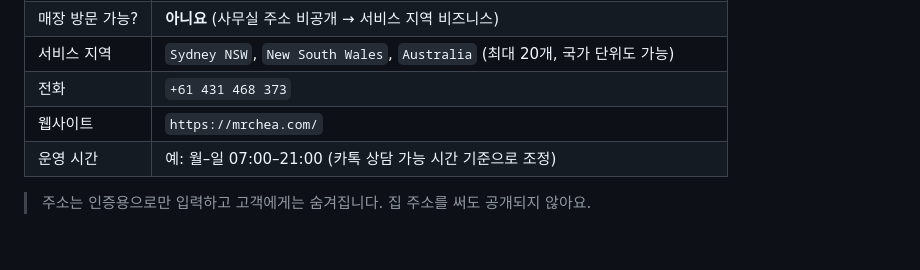
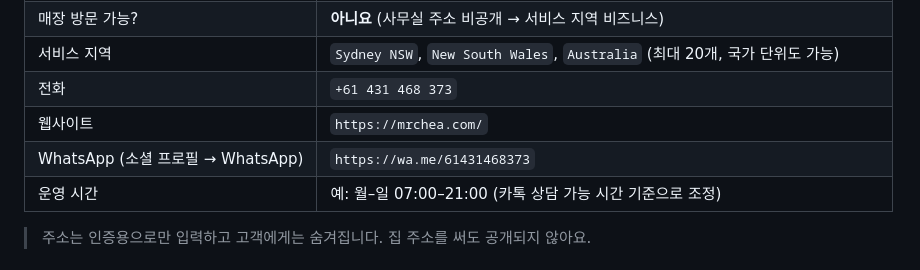
Before and after one commit to chea77lee/mrchea.com, a Markdown page: google-business-profile.md, the part around the change. Drawn GitHub-style.

Commit message:
Add WhatsApp click-to-chat link to GBP kit
Co-Authored-By: Claude Opus 5.5 <noreply@anthropic.com>
Claude-Session: https://claude.ai/code/session_01WXjybSk6mvvKCw1MZK1oQW

```diff
--- a/google-business-profile.md
+++ b/google-business-profile.md
@@ -14,6 +14,7 @@
 | 서비스 지역 | `Sydney NSW`, `New South Wales`, `Australia` (최대 20개, 국가 단위도 가능) |
 | 전화 | `+61 431 468 373` |
 | 웹사이트 | `https://mrchea.com/` |
+| WhatsApp (소셜 프로필 → WhatsApp) | `https://wa.me/61431468373` |
 | 운영 시간 | 예: 월–일 07:00–21:00 (카톡 상담 가능 시간 기준으로 조정) |
 
 > 주소는 인증용으로만 입력하고 고객에게는 숨겨집니다. 집 주소를 써도 공개되지 않아요.
```
